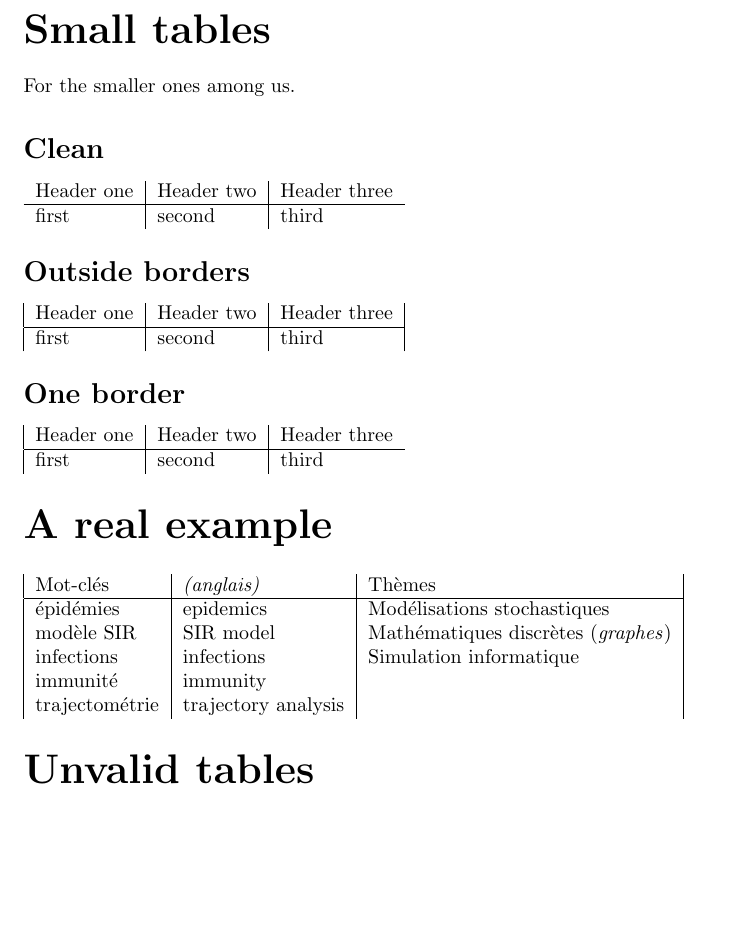
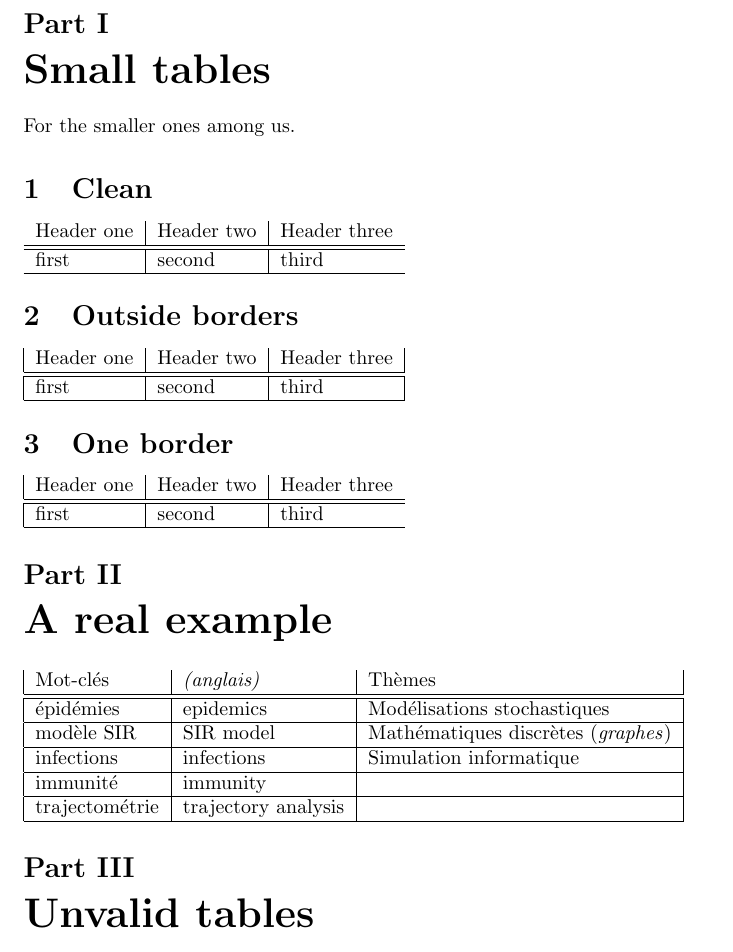
Before and after one commit to farid-fari/mdtotex, a LaTeX problem sheet (examples/tables.tex): part of the page, cut at the place of the change, the shorter picture padded with empty space. Compiled offline with pdfLaTeX.

Commit message:
v0.4: languages, margins and TOC

```diff
--- a/examples/tables.tex
+++ b/examples/tables.tex
@@ -1,69 +1,73 @@
+% Generated by mdtotex 0.4
+% see github/farid-fari/mdtotex
+
 \documentclass{article}
+\usepackage[utf8]{inputenc}
 \setlength{\parindent}{0pt}
-\usepackage[utf8]{inputenc}
+
 \begin{document}
 
-\part*{Small tables}
+\part{Small tables}
 
 For the smaller ones among us.
 
-\section*{Clean}
+\section{Clean}
 
 
 \begin{tabular}{ l | l | l }
 Header one  &  Header two  &  Header three
 \\
-\hline
+\hline\hline
 
 first  &  second  &  third
-\\
+\\\hline
 
 \end{tabular}
 
-\section*{Outside borders}
+\section{Outside borders}
 
 
 \begin{tabular}{ |l | l | l| }
  Header one  &  Header two  &  Header three \\
-\hline
+\hline\hline
 
- first  &  second  &  third \\
+ first  &  second  &  third \\\hline
 
 \end{tabular}
 
-\section*{One border}
+\section{One border}
 
 
 \begin{tabular}{ |l | l | l }
  Header one  &  Header two  &  Header three
 \\
-\hline
+\hline\hline
 
  first  &  second  &  third
-\\
+\\\hline
 
 \end{tabular}
 
-\part*{A real example}
+\part{A real example}
 
 
 \begin{tabular}{ |l | l | l| }
  Mot-clés        &  \textit{(anglais)}          &  Thèmes                              \\
-\hline
+\hline\hline
 
- épidémies       &  epidemics            &  Modélisations stochastiques         \\
+ épidémies       &  epidemics            &  Modélisations stochastiques         \\\hline
 
- modèle SIR      &  SIR model            &  Mathématiques discrètes (\textit{graphes}) \\
+ modèle SIR      &  SIR model            &  Mathématiques discrètes (\textit{graphes}) \\\hline
 
- infections      &  infections           &  Simulation informatique             \\
+ infections      &  infections           &  Simulation informatique             \\\hline
 
- immunité        &  immunity             &                                      \\
+ immunité        &  immunity             &                                      \\\hline
 
- trajectométrie  &  trajectory analysis  &                                      \\
+ trajectométrie  &  trajectory analysis  &                                      \\\hline
 
 \end{tabular}
 
-\part*{Unvalid tables}
+\part{Unvalid tables}
 
 This shouldn't be tables, just a bunch of \textbf{garbage}.
 
```
Also changed, not shown: examples/basic.tex (+5 -2 lines), examples/tables.md (+1 -0 lines), examples/titles.md (+2 -0 lines), examples/titles.tex (+12 -5 lines), README.md, 1 other file.
